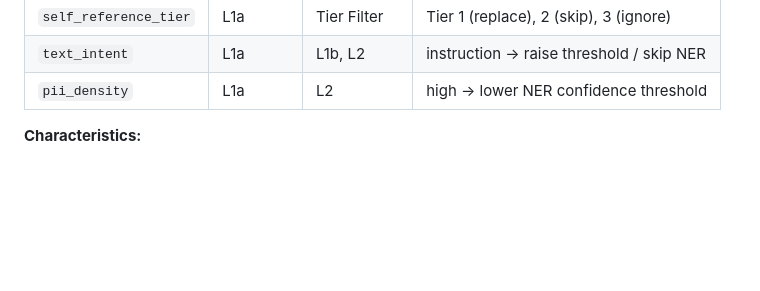
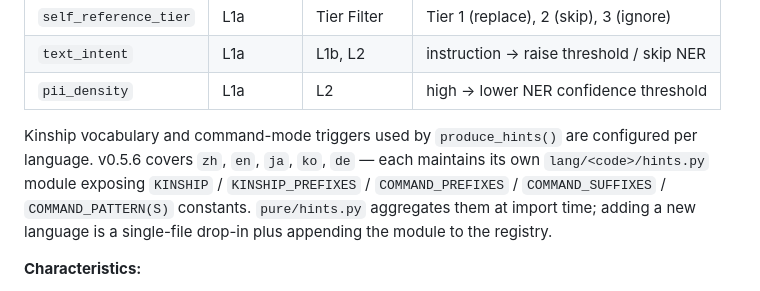
Before and after one commit to wan9yu/argus-redact, a Markdown page: docs/architecture.md, the part around the change. GitHub-like rendering; blank space fills up the shorter version.

Commit message:
docs: close known-issues hints language coverage; document multi-lang hints in architecture

```diff
--- a/docs/architecture.md
+++ b/docs/architecture.md
@@ -114,6 +114,8 @@ After 1a runs, `produce_hints()` generates **cross-layer hints** that downstream
 | `self_reference_tier` | L1a | Tier Filter | Tier 1 (replace), 2 (skip), 3 (ignore) |
 | `text_intent` | L1a | L1b, L2 | instruction → raise threshold / skip NER |
 | `pii_density` | L1a | L2 | high → lower NER confidence threshold |
+
+Kinship vocabulary and command-mode triggers used by `produce_hints()` are configured per language. v0.5.6 covers `zh`, `en`, `ja`, `ko`, `de` — each maintains its own `lang/<code>/hints.py` module exposing `KINSHIP` / `KINSHIP_PREFIXES` / `COMMAND_PREFIXES` / `COMMAND_SUFFIXES` / `COMMAND_PATTERN(S)` constants. `pure/hints.py` aggregates them at import time; adding a new language is a single-file drop-in plus appending the module to the registry.
 
 **Characteristics:**
 - 1a runs on the full text in one pass (compiled regex union), always confidence = 1.0
```
Also changed, not shown: docs/known-issues.md (+3 -1 lines).
